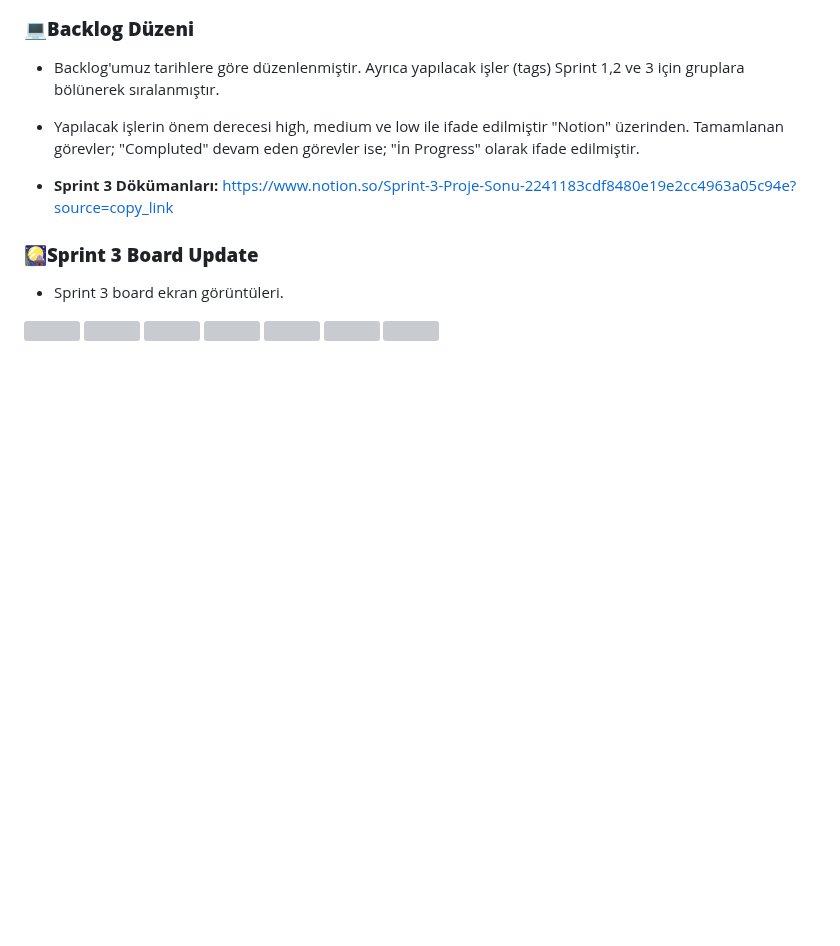
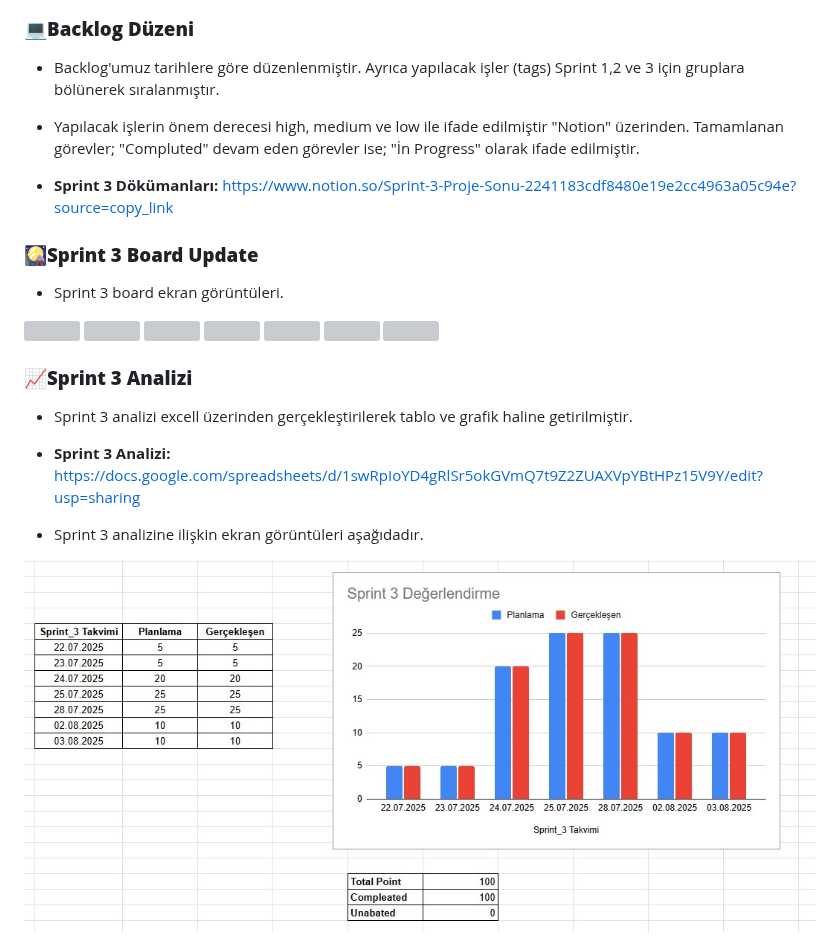
Before and after one commit to StarLordBerke4/KalpKriziAnalizi_DATAAI27, a Markdown page: README.md, the part around the change. Rendered like a GitHub page; blank space fills up the shorter version; grey boxes are pictures that could not be loaded.

```diff
--- a/README.md
+++ b/README.md
@@ -515,3 +515,12 @@ Response örneği:
 <img width="1000" height="400" src="https://github.com/StarLordBerke4/KalpKriziAnalizi_DATAAI27/blob/main/Proje%20Y%C3%B6netimi/Sprint%203%20Proje%20Y%C3%B6netimi%206.jpg">
 
 <img width="1000" height="400" src="https://github.com/StarLordBerke4/KalpKriziAnalizi_DATAAI27/blob/main/Proje%20Y%C3%B6netimi/Sprint%203%20Proje%20Y%C3%B6netimi%207.jpg">
+
+### **📈Sprint 3 Analizi**
+- Sprint 3 analizi excell üzerinden gerçekleştirilerek tablo ve grafik haline getirilmiştir.
+
+- <b>Sprint 3 Analizi:</b> <a>https://docs.google.com/spreadsheets/d/1swRpIoYD4gRlSr5okGVmQ7t9Z2ZUAXVpYBtHPz15V9Y/edit?usp=sharing</a>
+
+- Sprint 3 analizine ilişkin ekran görüntüleri aşağıdadır.
+
+<img width="1000" height="400" src="https://github.com/StarLordBerke4/KalpKriziAnalizi_DATAAI27/blob/main/Proje%20Y%C3%B6netimi/Sprint3%20Analizi.jpg">
```
